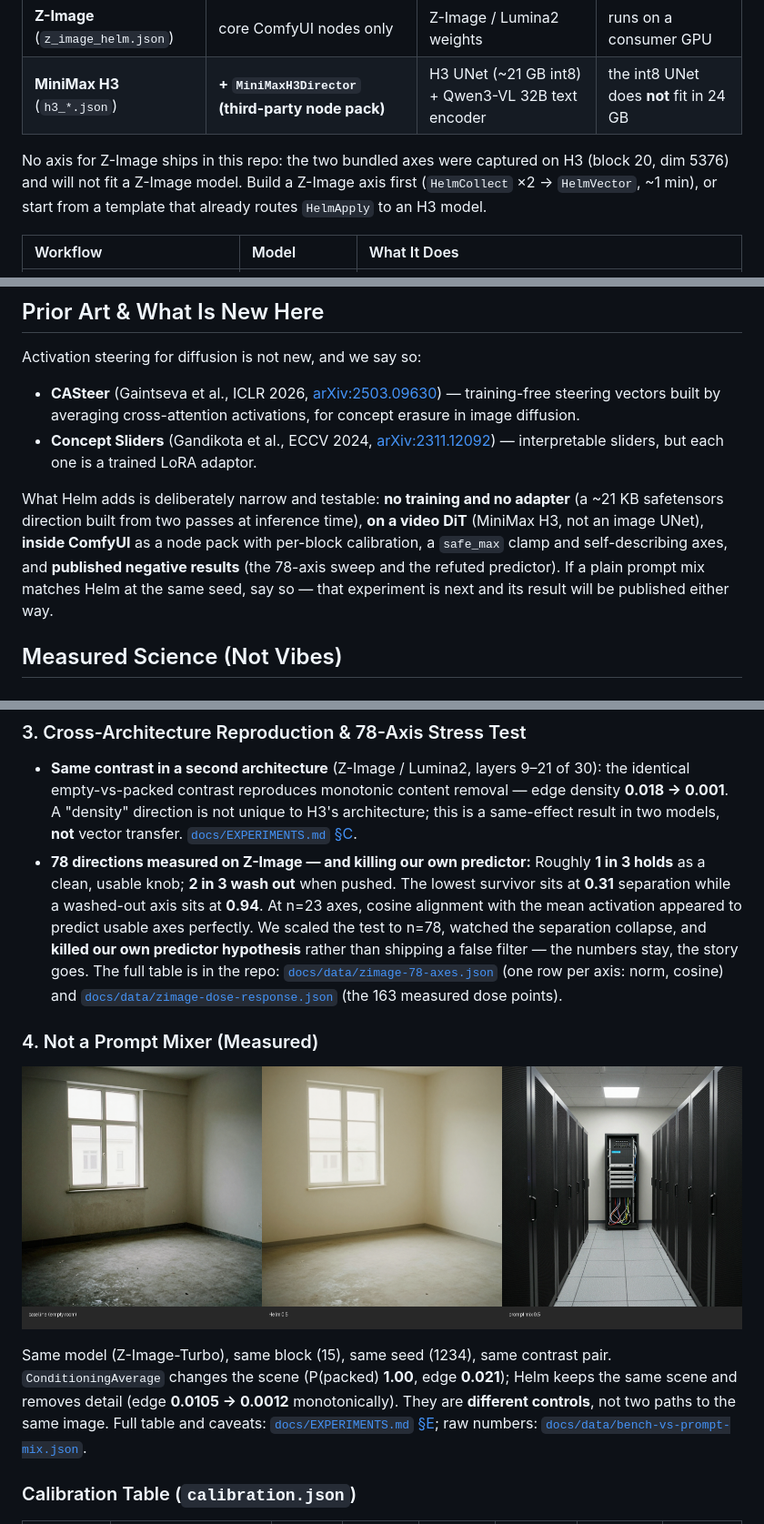
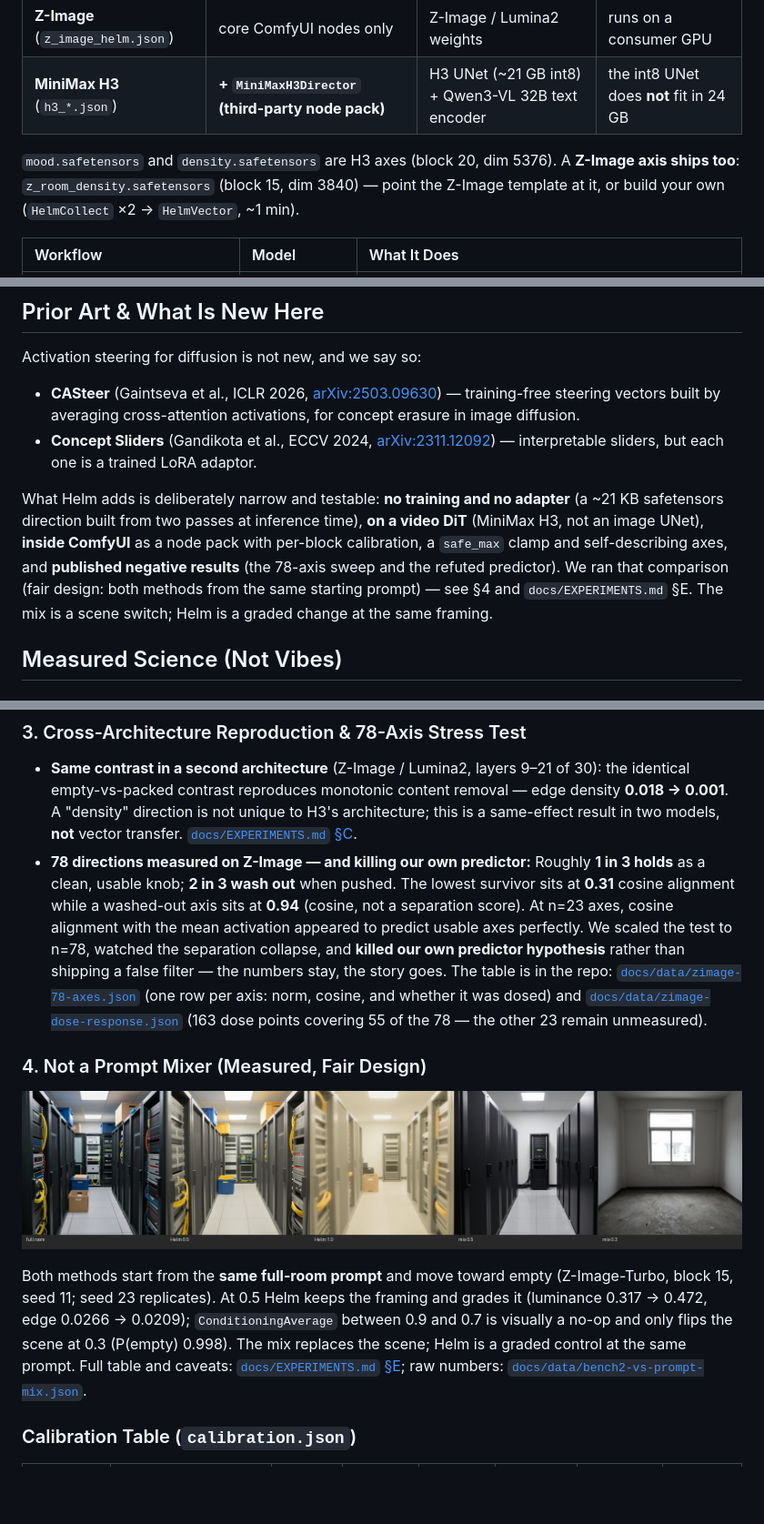
Before and after one commit to U-N-B-R-A-N-D-E-D/comfyui-helm, a Markdown page: README.md, 3 parts joined by grey strips. Shown: that part at 91% size. Drawn GitHub-style; pictures changed too: docs/images/bench2/strip.png (added); blank space fills up the shorter version.

```diff
--- a/README.md
+++ b/README.md
@@ -74,7 +74,7 @@ Open ComfyUI's **Templates** browser, search **`helm`** (or drag a workflow from
 | **Z-Image** (`z_image_helm.json`) | core ComfyUI nodes only | Z-Image / Lumina2 weights | runs on a consumer GPU |
 | **MiniMax H3** (`h3_*.json`) | **+ `MiniMaxH3Director` (third-party node pack)** | H3 UNet (~21 GB int8) + Qwen3-VL 32B text encoder | the int8 UNet does **not** fit in 24 GB |
 
-No axis for Z-Image ships in this repo: the two bundled axes were captured on H3 (block 20, dim 5376) and will not fit a Z-Image model. Build a Z-Image axis first (`HelmCollect` ×2 → `HelmVector`, ~1 min), or start from a template that already routes `HelmApply` to an H3 model.
+`mood.safetensors` and `density.safetensors` are H3 axes (block 20, dim 5376). A **Z-Image axis ships too**: `z_room_density.safetensors` (block 15, dim 3840) — point the Z-Image template at it, or build your own (`HelmCollect` ×2 → `HelmVector`, ~1 min).
 
 | Workflow | Model | What It Does |
 | :--- | :--- | :--- |
@@ -148,7 +148,7 @@ Activation steering for diffusion is not new, and we say so:
 - **CASteer** (Gaintseva et al., ICLR 2026, [arXiv:2503.09630](https://arxiv.org/abs/2503.09630)) — training-free steering vectors built by averaging cross-attention activations, for concept erasure in image diffusion.
 - **Concept Sliders** (Gandikota et al., ECCV 2024, [arXiv:2311.12092](https://arxiv.org/abs/2311.12092)) — interpretable sliders, but each one is a trained LoRA adaptor.
 
-What Helm adds is deliberately narrow and testable: **no training and no adapter** (a ~21 KB safetensors direction built from two passes at inference time), **on a video DiT** (MiniMax H3, not an image UNet), **inside ComfyUI** as a node pack with per-block calibration, a `safe_max` clamp and self-describing axes, and **published negative results** (the 78-axis sweep and the refuted predictor). If a plain prompt mix matches Helm at the same seed, say so — that experiment is next and its result will be published either way.
+What Helm adds is deliberately narrow and testable: **no training and no adapter** (a ~21 KB safetensors direction built from two passes at inference time), **on a video DiT** (MiniMax H3, not an image UNet), **inside ComfyUI** as a node pack with per-block calibration, a `safe_max` clamp and self-describing axes, and **published negative results** (the 78-axis sweep and the refuted predictor). We ran that comparison (fair design: both methods from the same starting prompt) — see §4 and `docs/EXPERIMENTS.md` §E. The mix is a scene switch; Helm is a graded change at the same framing.
 
 ## Measured Science (Not Vibes)
 
@@ -167,13 +167,18 @@ At the same `strength = 0.30`, the `density` axis **drains** saturation (HSV sat
 ### 3. Cross-Architecture Reproduction & 78-Axis Stress Test
 
 - **Same contrast in a second architecture** (Z-Image / Lumina2, layers 9–21 of 30): the identical empty-vs-packed contrast reproduces monotonic content removal — edge density **0.018 → 0.001**. A "density" direction is not unique to H3's architecture; this is a same-effect result in two models, **not** vector transfer. [`docs/EXPERIMENTS.md` §C](docs/EXPERIMENTS.md#c-the-same-contrast-in-a-second-model-partial).
-- **78 directions measured on Z-Image — and killing our own predictor:** Roughly **1 in 3 holds** as a clean, usable knob; **2 in 3 wash out** when pushed. The lowest survivor sits at **0.31** separation while a washed-out axis sits at **0.94**. At n=23 axes, cosine alignment with the mean activation appeared to predict usable axes perfectly. We scaled the test to n=78, watched the separation collapse, and **killed our own predictor hypothesis** rather than shipping a false filter — the numbers stay, the story goes. The full table is in the repo: [`docs/data/zimage-78-axes.json`](docs/data/zimage-78-axes.json) (one row per axis: norm, cosine) and [`docs/data/zimage-dose-response.json`](docs/data/zimage-dose-response.json) (the 163 measured dose points).
+- **78 directions measured on Z-Image — and killing our own predictor:** Roughly **1 in 3 holds** as a clean, usable knob; **2 in 3 wash out** when pushed. The lowest survivor sits at **0.31** cosine alignment while a washed-out axis sits at **0.94** (cosine, not a separation score). At n=23 axes, cosine alignment with the mean activation appeared to predict usable axes perfectly. We scaled the test to n=78, watched the separation collapse, and **killed our own predictor hypothesis** rather than shipping a false filter — the numbers stay, the story goes. The table is in the repo: [`docs/data/zimage-78-axes.json`](docs/data/zimage-78-axes.json) (one row per axis: norm, cosine, and whether it was dosed) and [`docs/data/zimage-dose-response.json`](docs/data/zimage-dose-response.json) (163 dose points covering 55 of the 78 — the other 23 remain unmeasured).
 
-### 4. Not a Prompt Mixer (Measured)
+### 4. Not a Prompt Mixer (Measured, Fair Design)
 
-![baseline vs Helm vs prompt mix](docs/images/bench/triptych.png)
+![baseline vs Helm vs prompt mix](docs/images/bench2/strip.png)
 
-Same model (Z-Image-Turbo), same block (15), same seed (1234), same contrast pair. `ConditioningAverage` changes the scene (P(packed) **1.00**, edge **0.021**); Helm keeps the same scene and removes detail (edge **0.0105 → 0.0012** monotonically). They are **different controls**, not two paths to the same image. Full table and caveats: [`docs/EXPERIMENTS.md` §E](docs/EXPERIMENTS.md#e-helm-vs-prompt-mixing-conditioningaverage--measured-2026-10-19); raw numbers: [`docs/data/bench-vs-prompt-mix.json`](docs/data/bench-vs-prompt-mix.json).
+Both methods start from the **same full-room prompt** and move toward empty (Z-Image-Turbo, block 15,
+seed 11; seed 23 replicates). At 0.5 Helm keeps the framing and grades it (luminance 0.317 → 0.472,
+edge 0.0266 → 0.0209); `ConditioningAverage` between 0.9 and 0.7 is visually a no-op and only flips the
+scene at 0.3 (P(empty) 0.998). The mix replaces the scene; Helm is a graded control at the same prompt.
+Full table and caveats: [`docs/EXPERIMENTS.md` §E](docs/EXPERIMENTS.md#e-helm-vs-prompt-mixing-conditioningaverage--fair-re-test-2026-10-19);
+raw numbers: [`docs/data/bench2-vs-prompt-mix.json`](docs/data/bench2-vs-prompt-mix.json).
 
 ### Calibration Table (`calibration.json`)
 
```
Also changed, not shown: other parts of README.md (+1 -1 lines), docs/EXPERIMENTS.md (+34 -30 lines), docs/data/README.md (added, +14 -0 lines), docs/images/bench2/full_s11.png (added), docs/images/bench2/helm05_s11.png (added), docs/images/bench2/helm10_s11.png (added), docs/images/bench2/mix03_s11.png (added), docs/images/bench2/mix05_s11.png (added), 4 other files.
